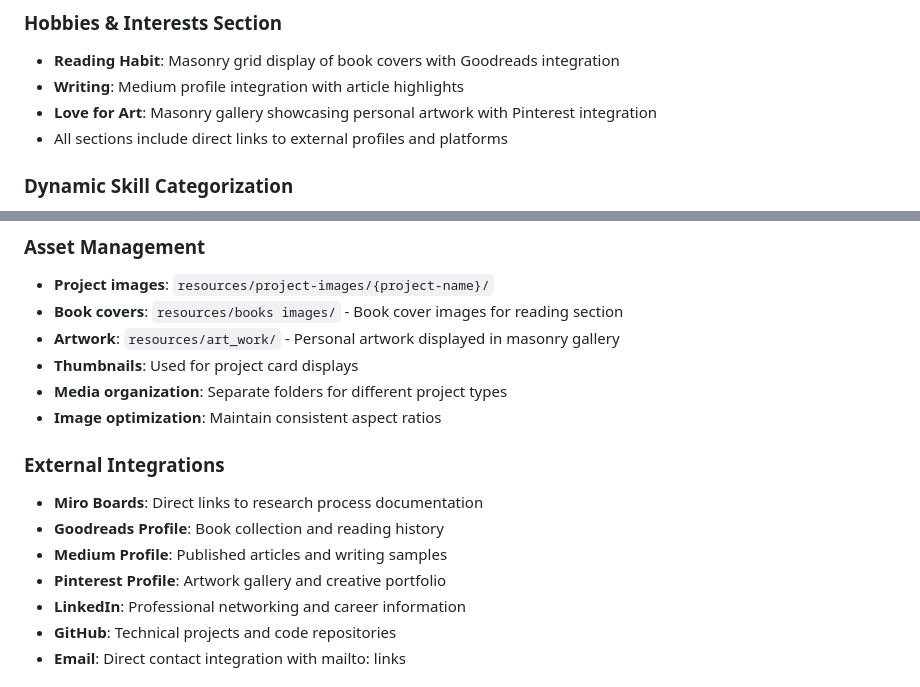
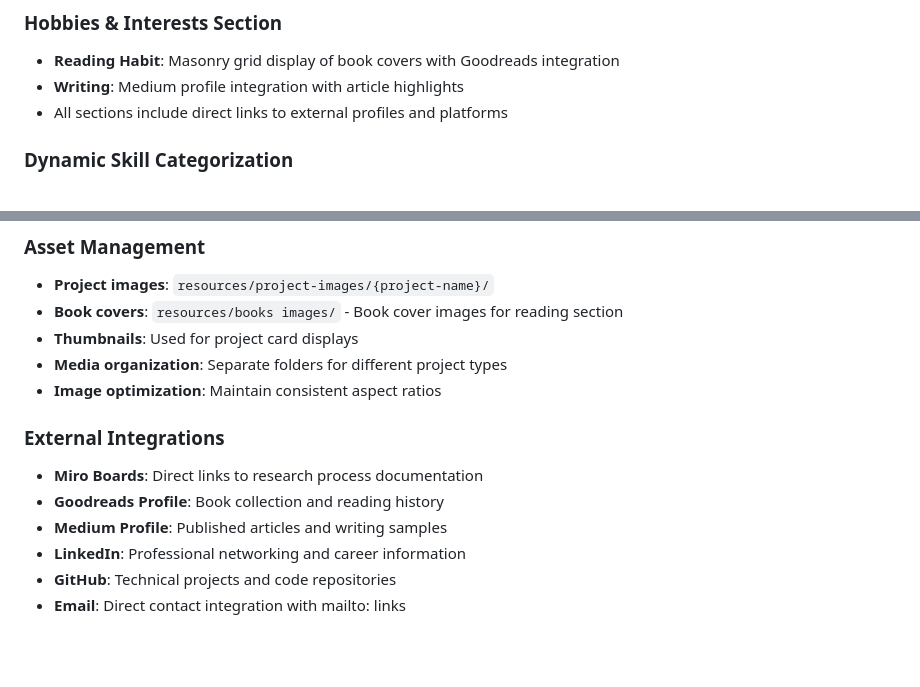
Before and after one commit to PrajwalSangam1310/prajwal_portfolio_website, a Markdown page: CLAUDE.md, 2 parts joined by grey strips. GitHub-like rendering; blank space fills up the shorter version.

```diff
--- a/CLAUDE.md
+++ b/CLAUDE.md
@@ -62,7 +62,6 @@ The website uses a content-driven approach where specifications are maintained i
 ### Hobbies & Interests Section
 - **Reading Habit**: Masonry grid display of book covers with Goodreads integration
 - **Writing**: Medium profile integration with article highlights
-- **Love for Art**: Masonry gallery showcasing personal artwork with Pinterest integration
 - All sections include direct links to external profiles and platforms
 
 ### Dynamic Skill Categorization
@@ -104,7 +103,6 @@ Simply open `index.html` in any modern web browser - no build process required.
 ### Asset Management
 - **Project images**: `resources/project-images/{project-name}/`
 - **Book covers**: `resources/books images/` - Book cover images for reading section
-- **Artwork**: `resources/art_work/` - Personal artwork displayed in masonry gallery
 - **Thumbnails**: Used for project card displays
 - **Media organization**: Separate folders for different project types
 - **Image optimization**: Maintain consistent aspect ratios
@@ -113,7 +111,6 @@ Simply open `index.html` in any modern web browser - no build process required.
 - **Miro Boards**: Direct links to research process documentation
 - **Goodreads Profile**: Book collection and reading history
 - **Medium Profile**: Published articles and writing samples
-- **Pinterest Profile**: Artwork gallery and creative portfolio
 - **LinkedIn**: Professional networking and career information
 - **GitHub**: Technical projects and code repositories
 - **Email**: Direct contact integration with mailto: links
```
